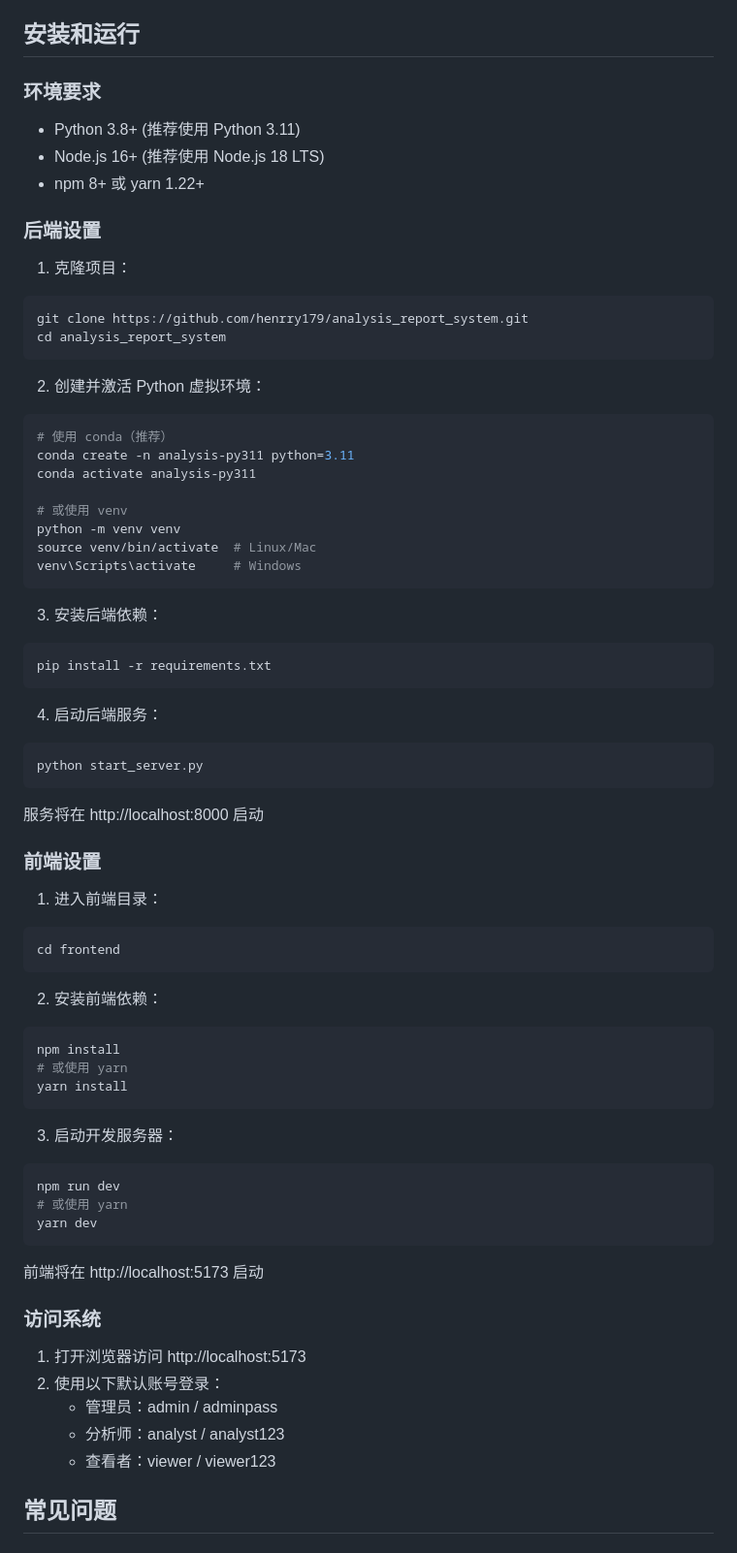
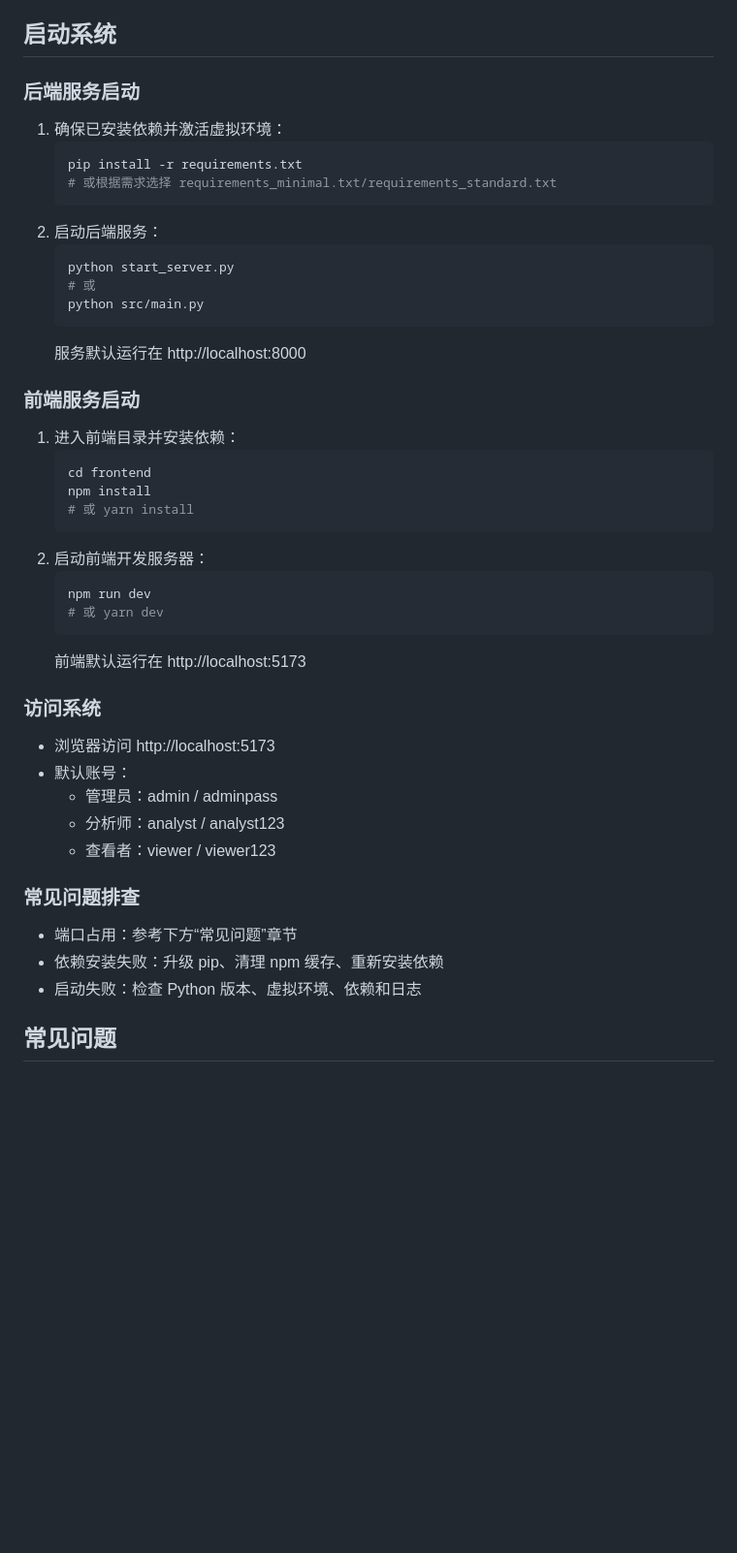
Before and after one commit to henrry179/analysis_report_system, a Markdown page: README.md, the part around the change. Shown at 97% size. Rendered like a GitHub page; blank space fills up the shorter version.

Commit message:
docs: 更新系统运行与启动说明

````diff
--- a/README.md
+++ b/README.md
@@ -69,69 +69,47 @@ analysis_report_system/
 - [x] 加载状态优化
 - [x] UI/UX 优化
 
-## 安装和运行
-### 环境要求
-- Python 3.8+ (推荐使用 Python 3.11)
-- Node.js 16+ (推荐使用 Node.js 18 LTS)
-- npm 8+ 或 yarn 1.22+
+## 启动系统
 
-### 后端设置
-1. 克隆项目：
-```bash
-git clone https://github.com/henrry179/analysis_report_system.git
-cd analysis_report_system
-```
+### 后端服务启动
+1. 确保已安装依赖并激活虚拟环境：
+   ```bash
+   pip install -r requirements.txt
+   # 或根据需求选择 requirements_minimal.txt/requirements_standard.txt
+   ```
+2. 启动后端服务：
+   ```bash
+   python start_server.py
+   # 或
+   python src/main.py
+   ```
+   服务默认运行在 http://localhost:8000
 
-2. 创建并激活 Python 虚拟环境：
-```bash
-# 使用 conda（推荐）
-conda create -n analysis-py311 python=3.11
-conda activate analysis-py311
-
-# 或使用 venv
-python -m venv venv
-source venv/bin/activate  # Linux/Mac
-venv\Scripts\activate     # Windows
-```
-
-3. 安装后端依赖：
-```bash
-pip install -r requirements.txt
-```
-
-4. 启动后端服务：
-```bash
-python start_server.py
-```
-服务将在 http://localhost:8000 启动
-
-### 前端设置
-1. 进入前端目录：
-```bash
-cd frontend
-```
-
-2. 安装前端依赖：
-```bash
-npm install
-# 或使用 yarn
-yarn install
-```
-
-3. 启动开发服务器：
-```bash
-npm run dev
-# 或使用 yarn
-yarn dev
-```
-前端将在 http://localhost:5173 启动
+### 前端服务启动
+1. 进入前端目录并安装依赖：
+   ```bash
+   cd frontend
+   npm install
+   # 或 yarn install
+   ```
+2. 启动前端开发服务器：
+   ```bash
+   npm run dev
+   # 或 yarn dev
+   ```
+   前端默认运行在 http://localhost:5173
 
 ### 访问系统
-1. 打开浏览器访问 http://localhost:5173
-2. 使用以下默认账号登录：
-   - 管理员：admin / adminpass
-   - 分析师：analyst / analyst123
-   - 查看者：viewer / viewer123
+- 浏览器访问 http://localhost:5173
+- 默认账号：
+  - 管理员：admin / adminpass
+  - 分析师：analyst / analyst123
+  - 查看者：viewer / viewer123
+
+### 常见问题排查
+- 端口占用：参考下方“常见问题”章节
+- 依赖安装失败：升级 pip、清理 npm 缓存、重新安装依赖
+- 启动失败：检查 Python 版本、虚拟环境、依赖和日志
 
 ## 常见问题
 ### 1. 端口占用
````
